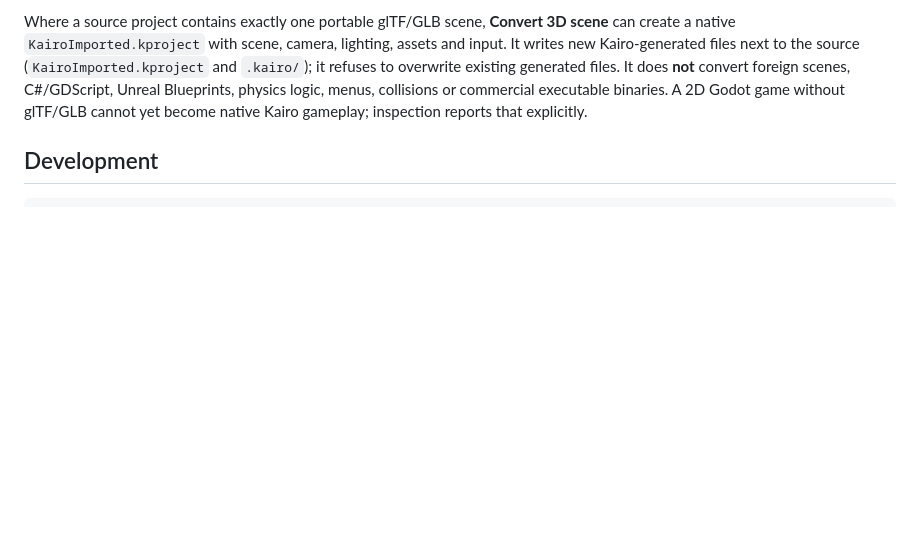
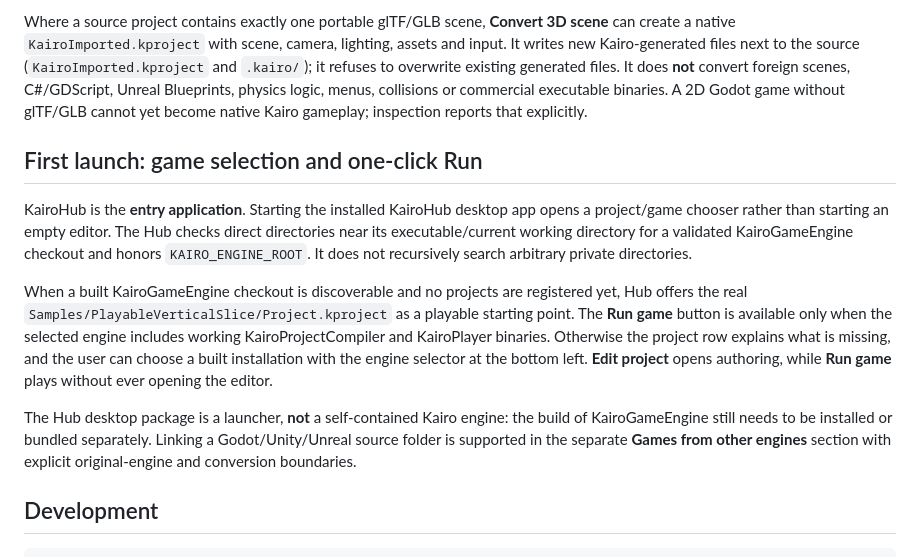
Before and after one commit to swayam8624/KairoHub, a Markdown page: README.md, the part around the change. GitHub-like rendering; blank space fills up the shorter version.

Commit message:
docs(hub): specify first-run project chooser, starter and binary readiness contracts

```diff
--- a/README.md
+++ b/README.md
@@ -24,6 +24,29 @@ existing generated files. It does **not** convert foreign scenes, C#/GDScript,
 Unreal Blueprints, physics logic, menus, collisions or commercial executable
 binaries. A 2D Godot game without glTF/GLB cannot yet become native Kairo
 gameplay; inspection reports that explicitly.
+
+## First launch: game selection and one-click Run
+
+KairoHub is the **entry application**. Starting the installed KairoHub desktop
+app opens a project/game chooser rather than starting an empty editor.
+The Hub checks direct directories near its executable/current working directory
+for a validated KairoGameEngine checkout and honors `KAIRO_ENGINE_ROOT`.
+It does not recursively search arbitrary private directories.
+
+When a built KairoGameEngine checkout is discoverable and no projects are
+registered yet, Hub offers the real
+`Samples/PlayableVerticalSlice/Project.kproject` as a playable starting point.
+The **Run game** button is available only when the selected engine includes
+working KairoProjectCompiler and KairoPlayer binaries. Otherwise the project
+row explains what is missing, and the user can choose a built installation
+with the engine selector at the bottom left. **Edit project** opens authoring,
+while **Run game** plays without ever opening the editor.
+
+The Hub desktop package is a launcher, **not** a self-contained Kairo engine:
+the build of KairoGameEngine still needs to be installed or bundled separately.
+Linking a Godot/Unity/Unreal source folder is supported in the separate
+**Games from other engines** section with explicit original-engine and
+conversion boundaries.
 
 ## Development
 
```
